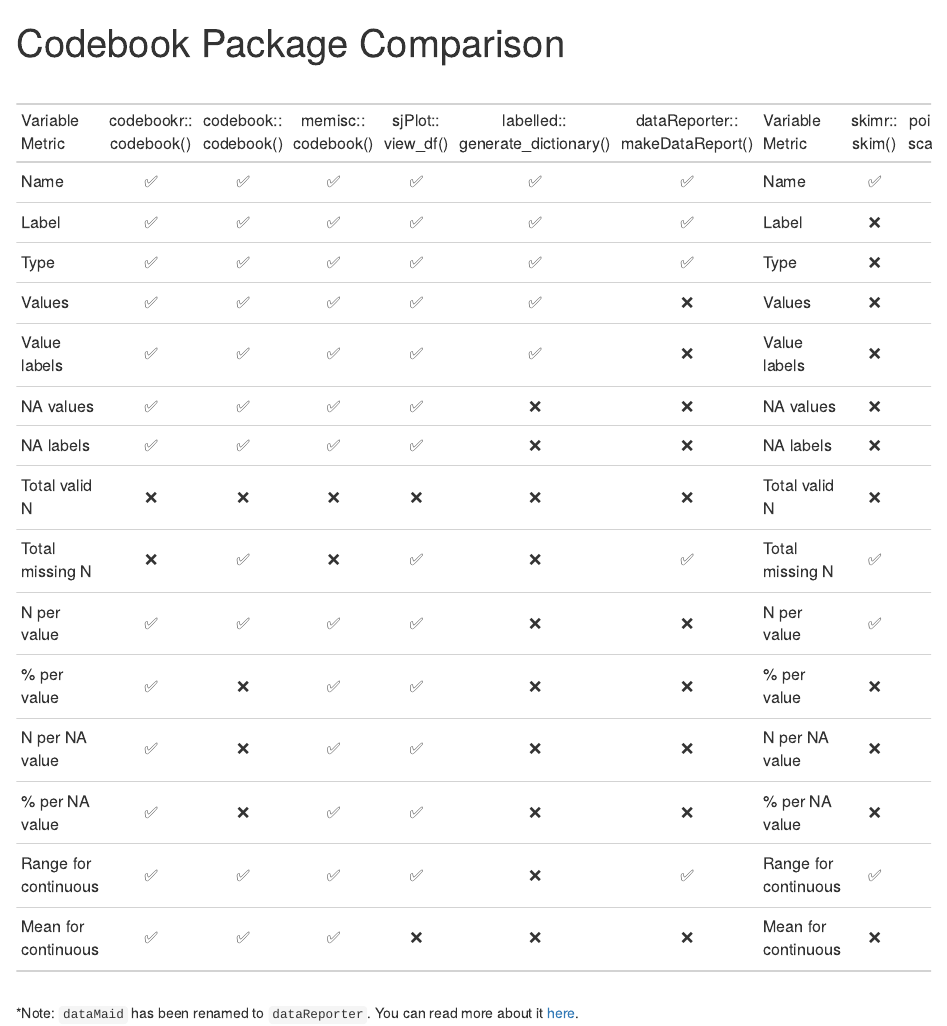
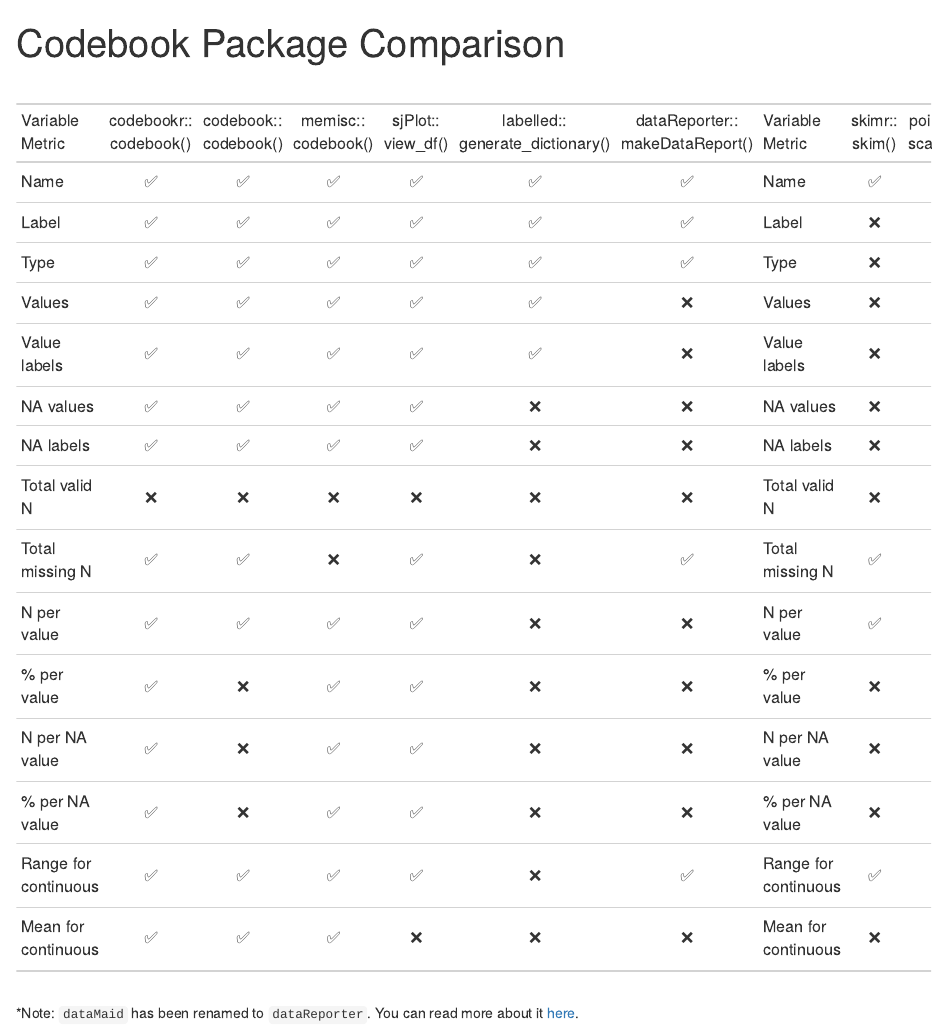
Before and after one commit to Cghlewis/codebook-pkg-comparison, an R Markdown document (index.Rmd): the page in a window 1100 px wide, from its top. The pictures show the output file index.html that the author committed with the source, opened offline.

Commit message:
Updated codebookr package features

```diff
--- a/index.Rmd
+++ b/index.Rmd
@@ -28,7 +28,7 @@
   "NA values", yes, yes, yes, no, no, "NA values", no, no, no, yes, yes, no, yes,
   "NA labels", yes, yes, yes, no, no, "NA labels", no, no, no, no, yes, no, yes,
   "Total valid N", no, no, no, no, no, "Total valid N", no, no, yes, yes, no, no, no,
-  "Total missing N", yes, no, yes, no, yes, "Total missing N", yes, yes, yes, yes, no, yes, no,
+  "Total missing N", yes, no, yes, no, yes, "Total missing N", yes, yes, yes, yes, yes, yes, no,
   "N per value", yes, yes, yes, no, no, "N per value", yes, no, yes, yes, yes, yes, no,
   "% per value", no, yes, yes, no, no, "% per value", no, no, yes, yes, yes, yes, no,
   "N per NA value", no, yes, yes, no, no, "N per NA value", no, no, no, yes, yes, no, no,
@@ -74,7 +74,7 @@
   "NA values", yes, yes, yes, yes,
   "NA labels", yes, yes, yes, yes,
   "Total valid N", no, no, no, no,
-  "Total missing N", yes, no, yes, no,
+  "Total missing N", yes, no, yes, yes,
   "N per value", yes, yes, yes, yes,
   "% per value", no, yes, yes, yes,
   "N per NA value", no, yes, yes, yes,
```
Also changed, not shown: img.PNG, index.html.
